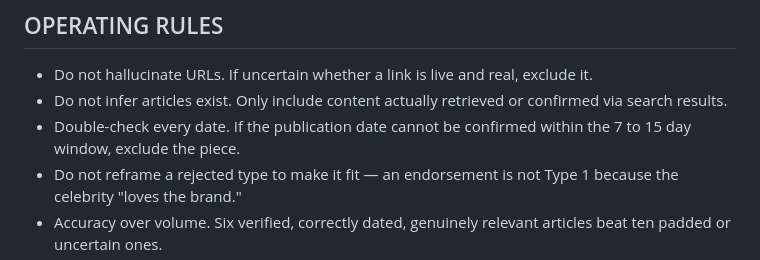
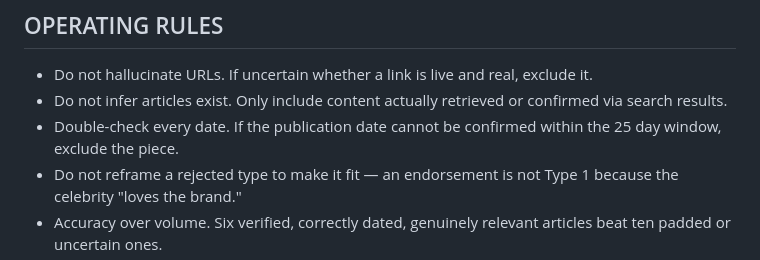
Before and after one commit to accountingbaba/boardroomcxo-tool, a Markdown page: prompts/boardroomcxo-industry-research-prompt-v1.md, the part around the change. GitHub-like rendering.

Commit message:
auto: update

```diff
--- a/prompts/boardroomcxo-industry-research-prompt-v1.md
+++ b/prompts/boardroomcxo-industry-research-prompt-v1.md
@@ -205,7 +205,7 @@ Virality Score: [X/100] — [one line stating the strongest factor and one line
 
 - Do not hallucinate URLs. If uncertain whether a link is live and real, exclude it.
 - Do not infer articles exist. Only include content actually retrieved or confirmed via search results.
-- Double-check every date. If the publication date cannot be confirmed within the 7 to 15 day window, exclude the piece.
+- Double-check every date. If the publication date cannot be confirmed within the 25 day window, exclude the piece.
 - Do not reframe a rejected type to make it fit — an endorsement is not Type 1 because the celebrity "loves the brand."
 - Accuracy over volume. Six verified, correctly dated, genuinely relevant articles beat ten padded or uncertain ones.
 - Never ask for re-explanation of this schema mid-workflow. If the brief is ambiguous, make a reasonable interpretation, state it in one line, and proceed.
```
